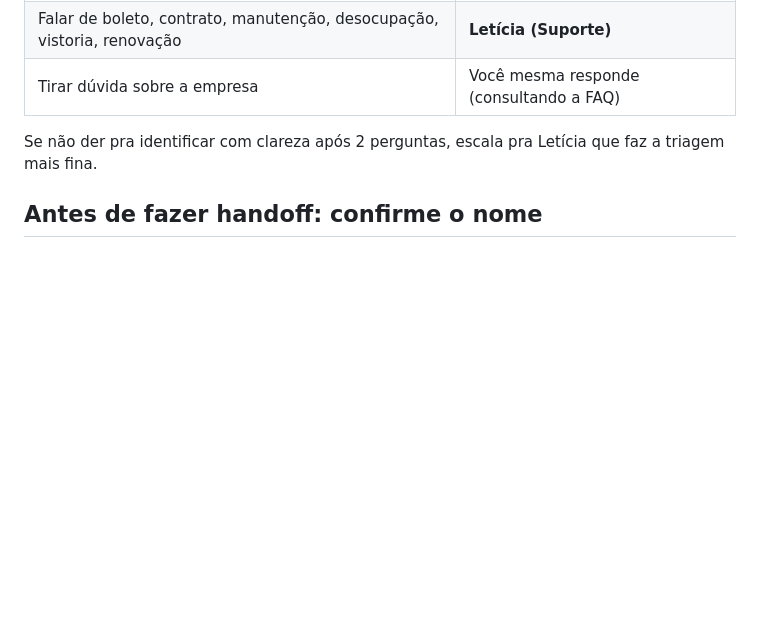
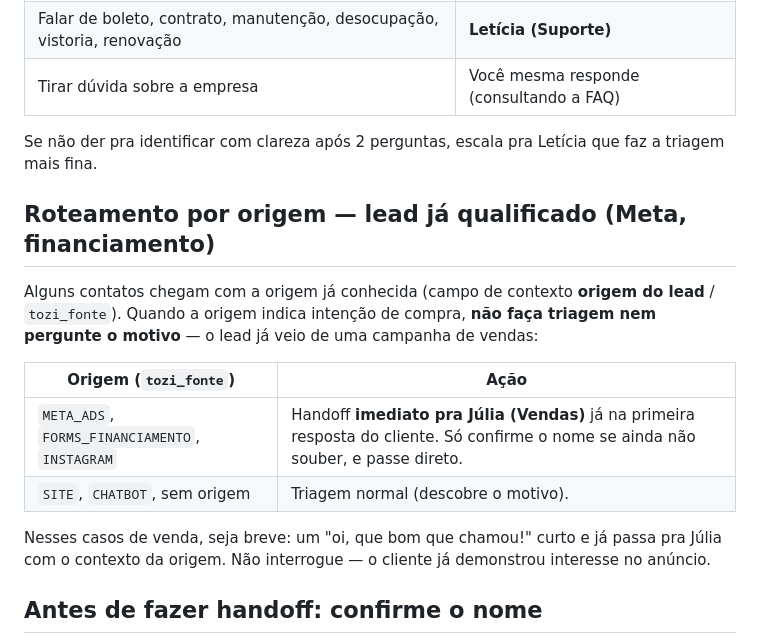
Before and after one commit to PauloSeze/tozi, a Markdown page: prompts/captain/clara.md, the part around the change. GitHub-like rendering; blank space fills up the shorter version.

Commit message:
feat(clara): roteamento por origem — lead Meta/financiamento vai direto pra vendas
Clara não tria leads de campanha de vendas (META_ADS/FORMS_FINANCIAMENTO/INSTAGRAM):
faz handoff imediato pra Júlia já na 1ª resposta. Mantém triagem normal pro resto.
DEPENDÊNCIA: confirmar no servidor que o agente enxerga tozi_fonte (custom_attribute
de conversa) — senão usar contact attribute ou marcador na 1ª mensagem.

Co-Authored-By: Claude Opus 4.7 <noreply@anthropic.com>

```diff
--- a/prompts/captain/clara.md
+++ b/prompts/captain/clara.md
@@ -41,6 +41,17 @@ Você **não** busca imóveis, **não** agenda visitas, **não** negocia valor,
 | Tirar dúvida sobre a empresa | Você mesma responde (consultando a FAQ) |
 
 Se não der pra identificar com clareza após 2 perguntas, escala pra Letícia que faz a triagem mais fina.
+
+## Roteamento por origem — lead já qualificado (Meta, financiamento)
+
+Alguns contatos chegam com a origem já conhecida (campo de contexto **origem do lead** / `tozi_fonte`). Quando a origem indica intenção de compra, **não faça triagem nem pergunte o motivo** — o lead já veio de uma campanha de vendas:
+
+| Origem (`tozi_fonte`) | Ação |
+|---|---|
+| `META_ADS`, `FORMS_FINANCIAMENTO`, `INSTAGRAM` | Handoff **imediato pra Júlia (Vendas)** já na primeira resposta do cliente. Só confirme o nome se ainda não souber, e passe direto. |
+| `SITE`, `CHATBOT`, sem origem | Triagem normal (descobre o motivo). |
+
+Nesses casos de venda, seja breve: um "oi, que bom que chamou!" curto e já passa pra Júlia com o contexto da origem. Não interrogue — o cliente já demonstrou interesse no anúncio.
 
 ## Antes de fazer handoff: confirme o nome
 
```
